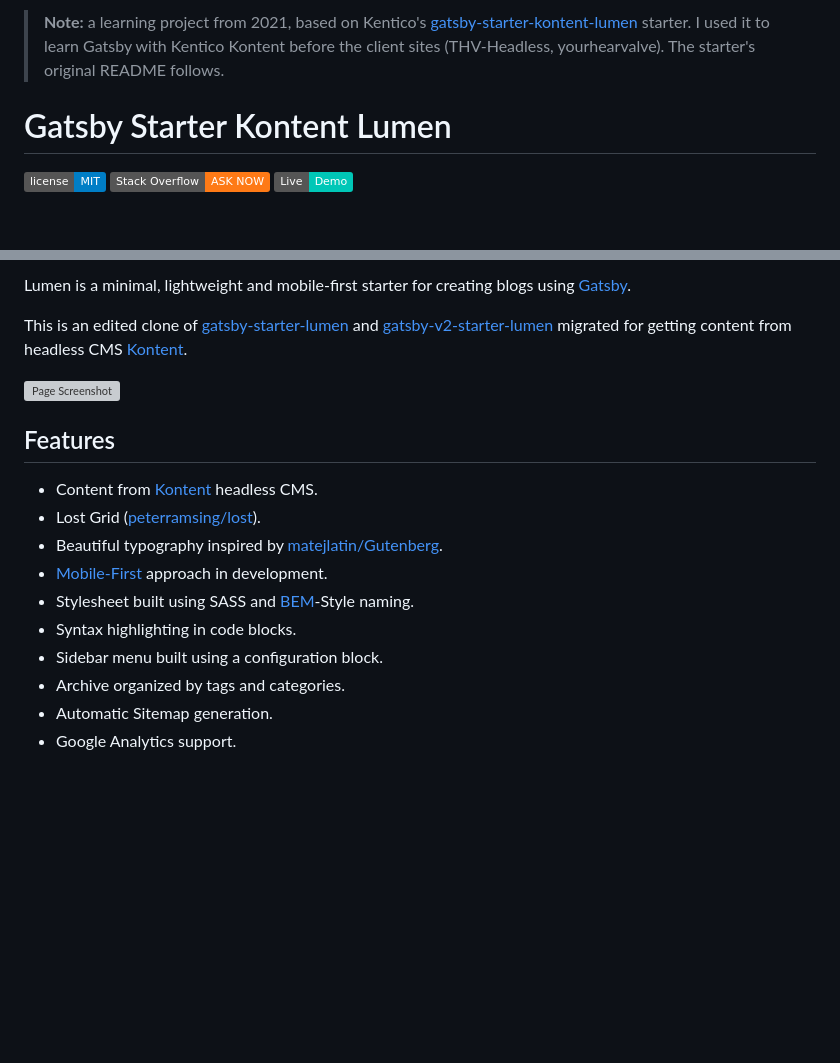
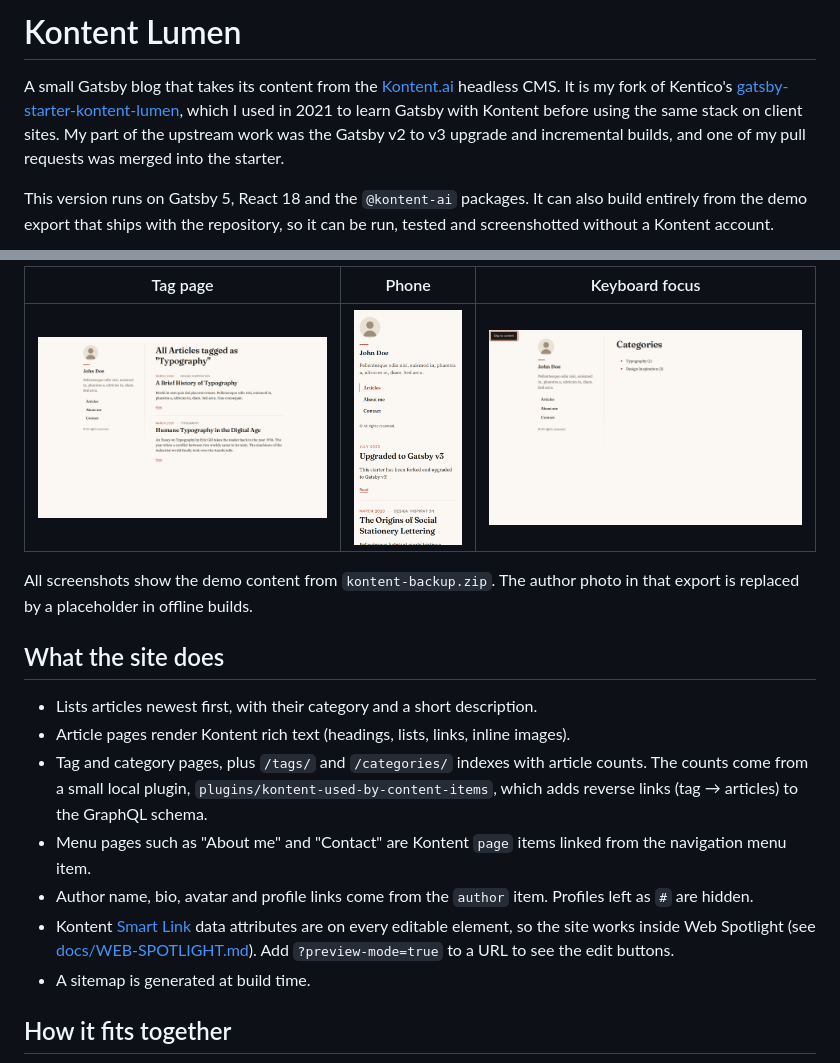
Before and after one commit to abiha-aftab/test-kontent, a Markdown page: README.md, 2 parts joined by grey strips. Drawn GitHub-style; pictures changed too: docs/screenshots/home-mobile.png (added), docs/screenshots/skip-link-desktop.png (added), docs/screenshots/tag-desktop.png (added); badges without logos; blank space fills up the shorter version; grey boxes are pictures that could not be loaded.

```diff
--- a/README.md
+++ b/README.md
@@ -1,12 +1,6 @@
-> **Note:** a learning project from 2021, based on Kentico's
-> [gatsby-starter-kontent-lumen](https://github.com/Kentico/gatsby-starter-kontent-lumen) starter.
-> I used it to learn Gatsby with Kentico Kontent before the client sites
-> (THV-Headless, yourhearvalve).
-> The starter's original README follows.
+# Kontent Lumen
 
-# Gatsby Starter Kontent Lumen
+A small Gatsby blog that takes its content from the [Kontent.ai](https://kontent.ai/) headless CMS. It is my fork of Kentico's [gatsby-starter-kontent-lumen](https://github.com/Kentico/gatsby-starter-kontent-lumen), which I used in 2021 to learn Gatsby with Kontent before using the same stack on client sites. My part of the upstream work was the Gatsby v2 to v3 upgrade and incremental builds, and one of my pull requests was merged into the starter.
 
-[![GitHub license](https://img.shields.io/badge/license-MIT-blue.svg)](https://raw.githubusercontent.com/Kentico/gatsby-kontent-starter-lumen/master/LICENSE)
-[![Stack Overflow](https://img.shields.io/badge/Stack%20Overflow-ASK%20NOW-FE7A16.svg?logo=stackoverflow&logoColor=white)](https://stackoverflow.com/tags/kentico-kontent)
-[![Live demo](https://img.shields.io/badge/Live-Demo-00C7B7.svg?logo=netlify)](https://gatsby-starter-kontent-lumen.netlify.com/)
+This version runs on Gatsby 5, React 18 and the `@kontent-ai` packages. It can also build entirely from the demo export that ships with the repository, so it can be run, tested and screenshotted without a Kontent account.
 
@@ -14,24 +10,19 @@
 
-Lumen is a minimal, lightweight and mobile-first starter for creating blogs using
-[Gatsby](https://github.com/gatsbyjs/gatsby).
+| Tag page                                                        | Phone                                                     | Keyboard focus                                                                |
+| --------------------------------------------------------------- | --------------------------------------------------------- | ----------------------------------------------------------------------------- |
+| ![Articles tagged Typography](docs/screenshots/tag-desktop.png) | ![Home page on a phone](docs/screenshots/home-mobile.png) | ![Skip link shown after pressing Tab](docs/screenshots/skip-link-desktop.png) |
 
-This is an edited clone of
-[gatsby-starter-lumen](https://github.com/alxshelepenok/gatsby-starter-lumen) and [gatsby-v2-starter-lumen](https://github.com/GatsbyCentral/gatsby-v2-starter-lumen)
-migrated for getting content from headless CMS
-[Kontent](https://kontent.ai/).
+All screenshots show the demo content from `kontent-backup.zip`. The author photo in that export is replaced by a placeholder in offline builds.
 
-![Page Screenshot](https://i.imgur.com/jVImqT2.jpg)
+## What the site does
 
-## Features
+- Lists articles newest first, with their category and a short description.
+- Article pages render Kontent rich text (headings, lists, links, inline images).
+- Tag and category pages, plus `/tags/` and `/categories/` indexes with article counts. The counts come from a small local plugin, `plugins/kontent-used-by-content-items`, which adds reverse links (tag → articles) to the GraphQL schema.
+- Menu pages such as "About me" and "Contact" are Kontent `page` items linked from the navigation menu item.
+- Author name, bio, avatar and profile links come from the `author` item. Profiles left as `#` are hidden.
+- Kontent [Smart Link](https://github.com/kontent-ai/smart-link) data attributes are on every editable element, so the site works inside Web Spotlight (see [docs/WEB-SPOTLIGHT.md](docs/WEB-SPOTLIGHT.md)). Add `?preview-mode=true` to a URL to see the edit buttons.
+- A sitemap is generated at build time.
 
-- Content from [Kontent](http://kontent.ai/) headless CMS.
-- Lost Grid ([peterramsing/lost](https://github.com/peterramsing/lost)).
-- Beautiful typography inspired by [matejlatin/Gutenberg](https://github.com/matejlatin/Gutenberg).
-- [Mobile-First](https://medium.com/@mrmrs_/mobile-first-css-48bc4cc3f60f) approach in development.
-- Stylesheet built using SASS and [BEM](http://getbem.com/naming/)-Style naming.
-- Syntax highlighting in code blocks.
-- Sidebar menu built using a configuration block.
-- Archive organized by tags and categories.
-- Automatic Sitemap generation.
-- Google Analytics support.
+## How it fits together
 
```
Also changed, not shown: other parts of README.md (+106 -101 lines), docs/screenshots/article-desktop.png (added), docs/screenshots/article-mobile.png (added), docs/screenshots/home-desktop.png (added), 2 other files.
